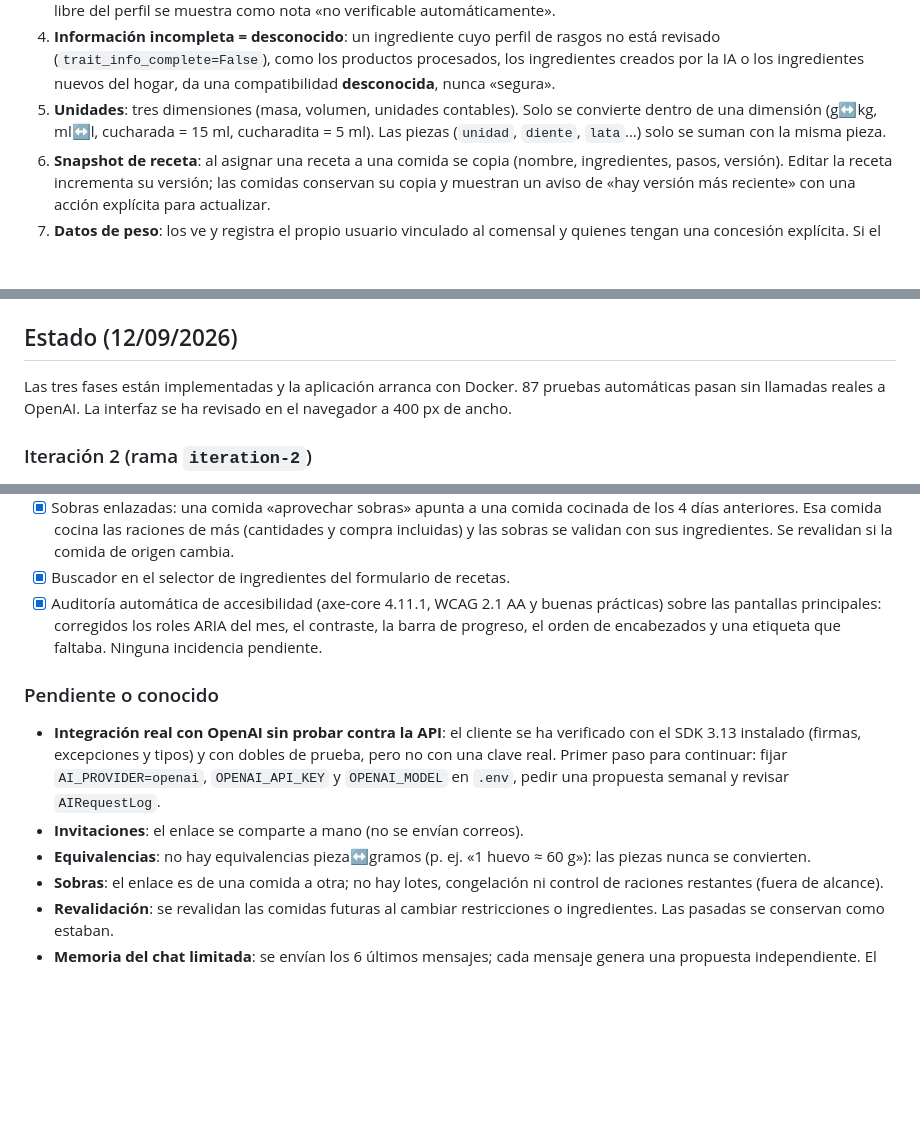
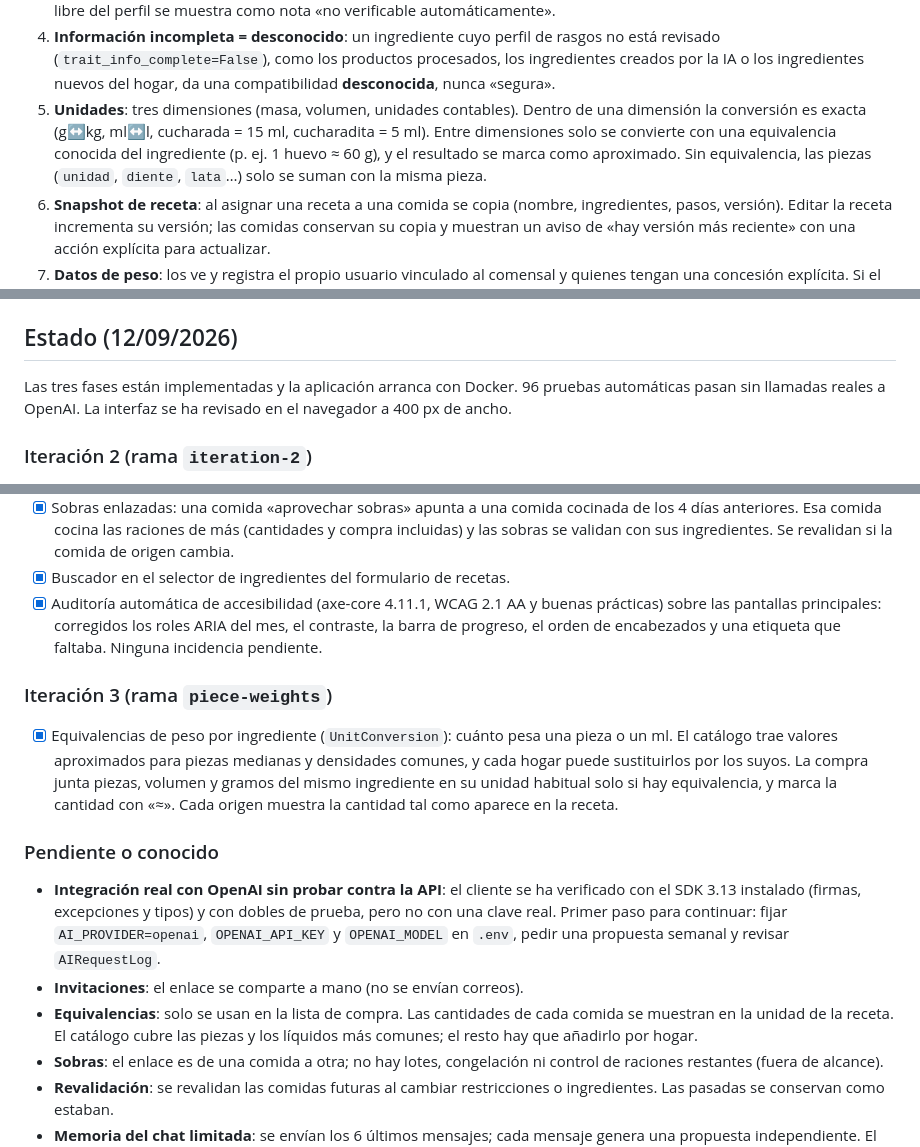
Before and after one commit to dibanez/menuamano, a Markdown page: docs/implementation-plan.md, 3 parts joined by grey strips. Rendered like a GitHub page; blank space fills up the shorter version.

Commit message:
Document weight equivalences

```diff
--- a/docs/implementation-plan.md
+++ b/docs/implementation-plan.md
@@ -35,9 +35,11 @@ propuesto.
 4. **Información incompleta = desconocido**: un ingrediente cuyo perfil de rasgos no está revisado
    (`trait_info_complete=False`), como los productos procesados, los ingredientes creados por la IA
    o los ingredientes nuevos del hogar, da una compatibilidad **desconocida**, nunca «segura».
-5. **Unidades**: tres dimensiones (masa, volumen, unidades contables). Solo se convierte dentro de
-   una dimensión (g↔kg, ml↔l, cucharada = 15 ml, cucharadita = 5 ml). Las piezas (`unidad`,
-   `diente`, `lata`…) solo se suman con la misma pieza.
+5. **Unidades**: tres dimensiones (masa, volumen, unidades contables). Dentro de una dimensión la
+   conversión es exacta (g↔kg, ml↔l, cucharada = 15 ml, cucharadita = 5 ml). Entre dimensiones solo
+   se convierte con una equivalencia conocida del ingrediente (p. ej. 1 huevo ≈ 60 g), y el
+   resultado se marca como aproximado. Sin equivalencia, las piezas (`unidad`, `diente`, `lata`…)
+   solo se suman con la misma pieza.
 6. **Snapshot de receta**: al asignar una receta a una comida se copia (nombre, ingredientes, pasos,
    versión). Editar la receta incrementa su versión; las comidas conservan su copia y muestran un
    aviso de «hay versión más reciente» con una acción explícita para actualizar.
@@ -83,7 +85,7 @@ propuesto.
 
 ## Estado (12/09/2026)
 
-Las tres fases están implementadas y la aplicación arranca con Docker. 87 pruebas automáticas
+Las tres fases están implementadas y la aplicación arranca con Docker. 96 pruebas automáticas
 pasan sin llamadas reales a OpenAI. La interfaz se ha revisado en el navegador a 400 px de ancho.
 
 ### Iteración 2 (rama `iteration-2`)
@@ -102,6 +104,14 @@ pasan sin llamadas reales a OpenAI. La interfaz se ha revisado en el navegador a
       las pantallas principales: corregidos los roles ARIA del mes, el contraste, la barra de progreso,
       el orden de encabezados y una etiqueta que faltaba. Ninguna incidencia pendiente.
 
+### Iteración 3 (rama `piece-weights`)
+
+- [x] Equivalencias de peso por ingrediente (`UnitConversion`): cuánto pesa una pieza o un ml. El
+      catálogo trae valores aproximados para piezas medianas y densidades comunes, y cada hogar puede
+      sustituirlos por los suyos. La compra junta piezas, volumen y gramos del mismo ingrediente en su
+      unidad habitual solo si hay equivalencia, y marca la cantidad con «≈». Cada origen muestra la
+      cantidad tal como aparece en la receta.
+
 ### Pendiente o conocido
 
 - **Integración real con OpenAI sin probar contra la API**: el cliente se ha verificado con el
@@ -109,8 +119,9 @@ pasan sin llamadas reales a OpenAI. La interfaz se ha revisado en el navegador a
   real. Primer paso para continuar: fijar `AI_PROVIDER=openai`, `OPENAI_API_KEY` y `OPENAI_MODEL`
   en `.env`, pedir una propuesta semanal y revisar `AIRequestLog`.
 - **Invitaciones**: el enlace se comparte a mano (no se envían correos).
-- **Equivalencias**: no hay equivalencias pieza↔gramos (p. ej. «1 huevo ≈ 60 g»): las piezas nunca
-  se convierten.
+- **Equivalencias**: solo se usan en la lista de compra. Las cantidades de cada comida se muestran en
+  la unidad de la receta. El catálogo cubre las piezas y los líquidos más comunes; el resto hay que
+  añadirlo por hogar.
 - **Sobras**: el enlace es de una comida a otra; no hay lotes, congelación ni control de raciones
   restantes (fuera de alcance).
 - **Revalidación**: se revalidan las comidas futuras al cambiar restricciones o ingredientes. Las
```
Also changed, not shown: docs/architecture.md (+8 -2 lines).
